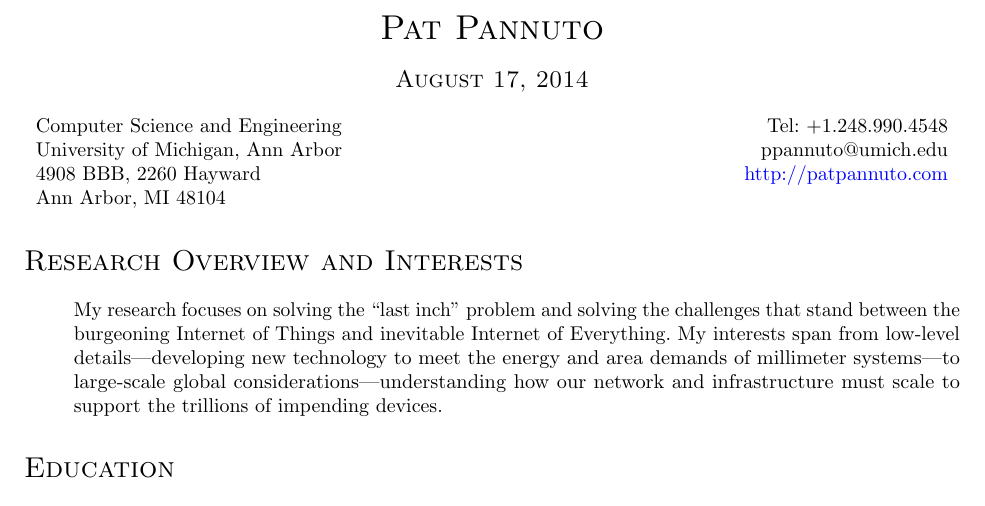
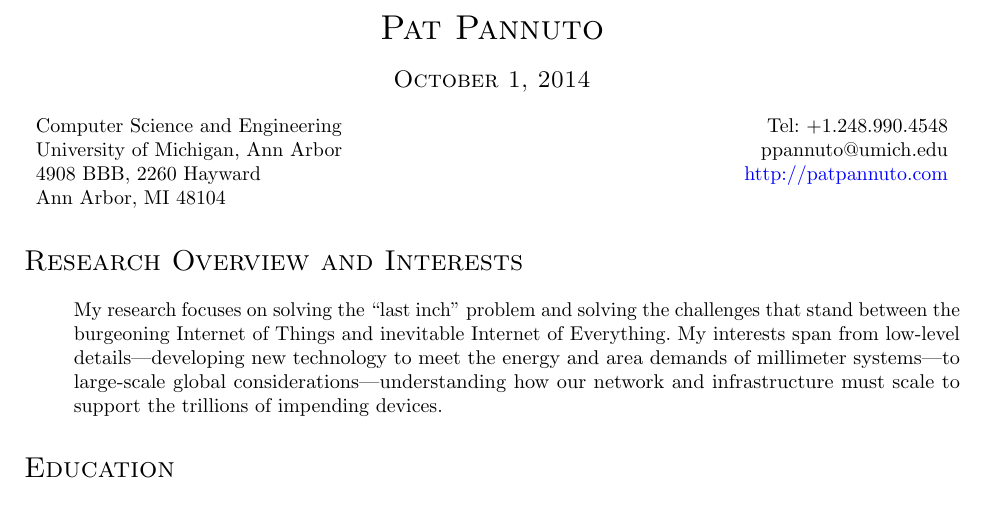
Before and after one commit to ppannuto/patpannuto.com, a LaTeX CV (cv/pannuto.tex): part of page 1 of 3, cut so that both start at the same text. Compiled offline with pdfLaTeX.

Commit message:
Update CV date. Update website CV.

```diff
--- a/cv/pannuto.tex
+++ b/cv/pannuto.tex
@@ -97,7 +97,7 @@
   \begin{tabular}{c}
     \textsc{\LARGE Pat Pannuto} \\
     \\
-    \textsc{\large August 17, 2014}
+    \textsc{\large October 1, 2014}
   \end{tabular}
 \end{table}
 
```
Also changed, not shown: 1 other file.
